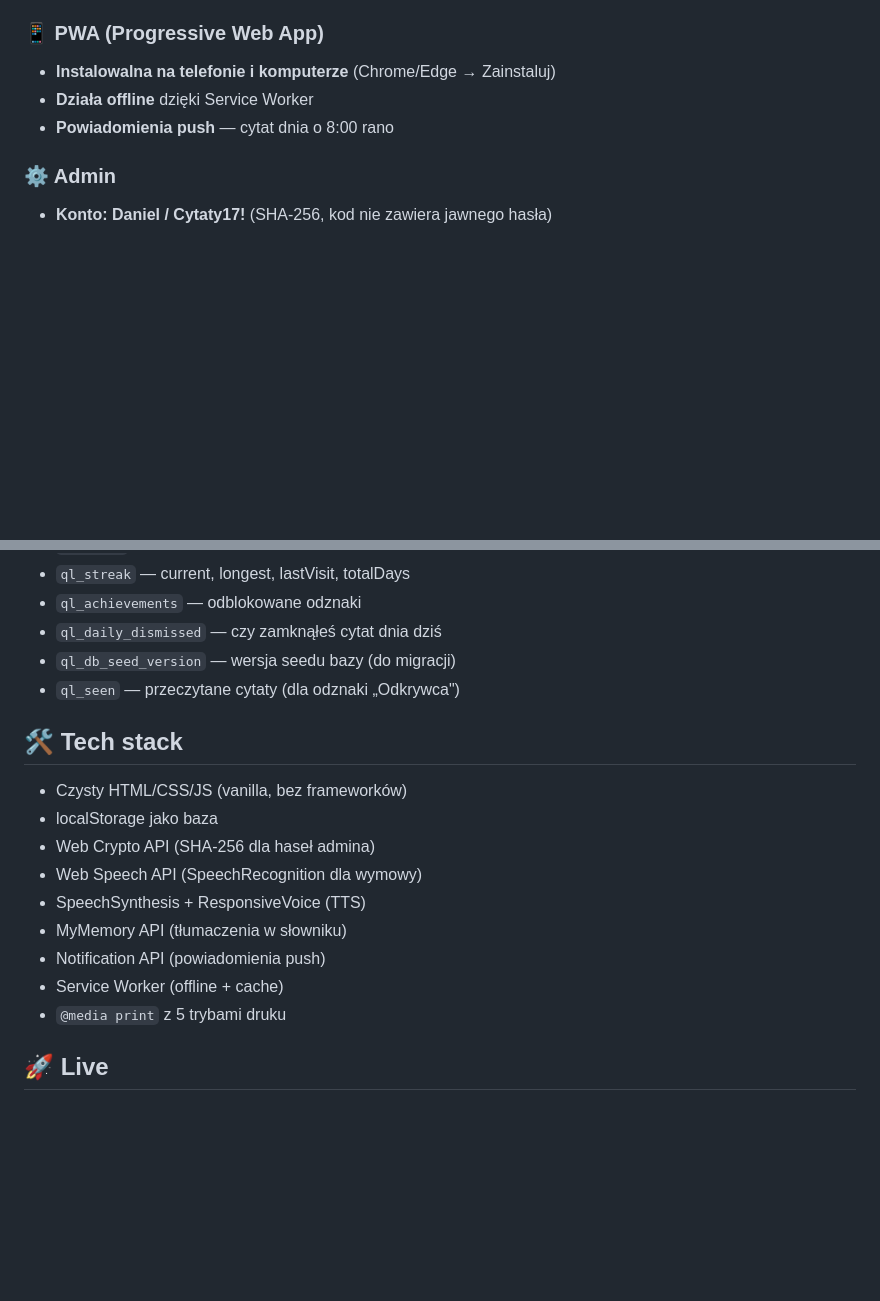
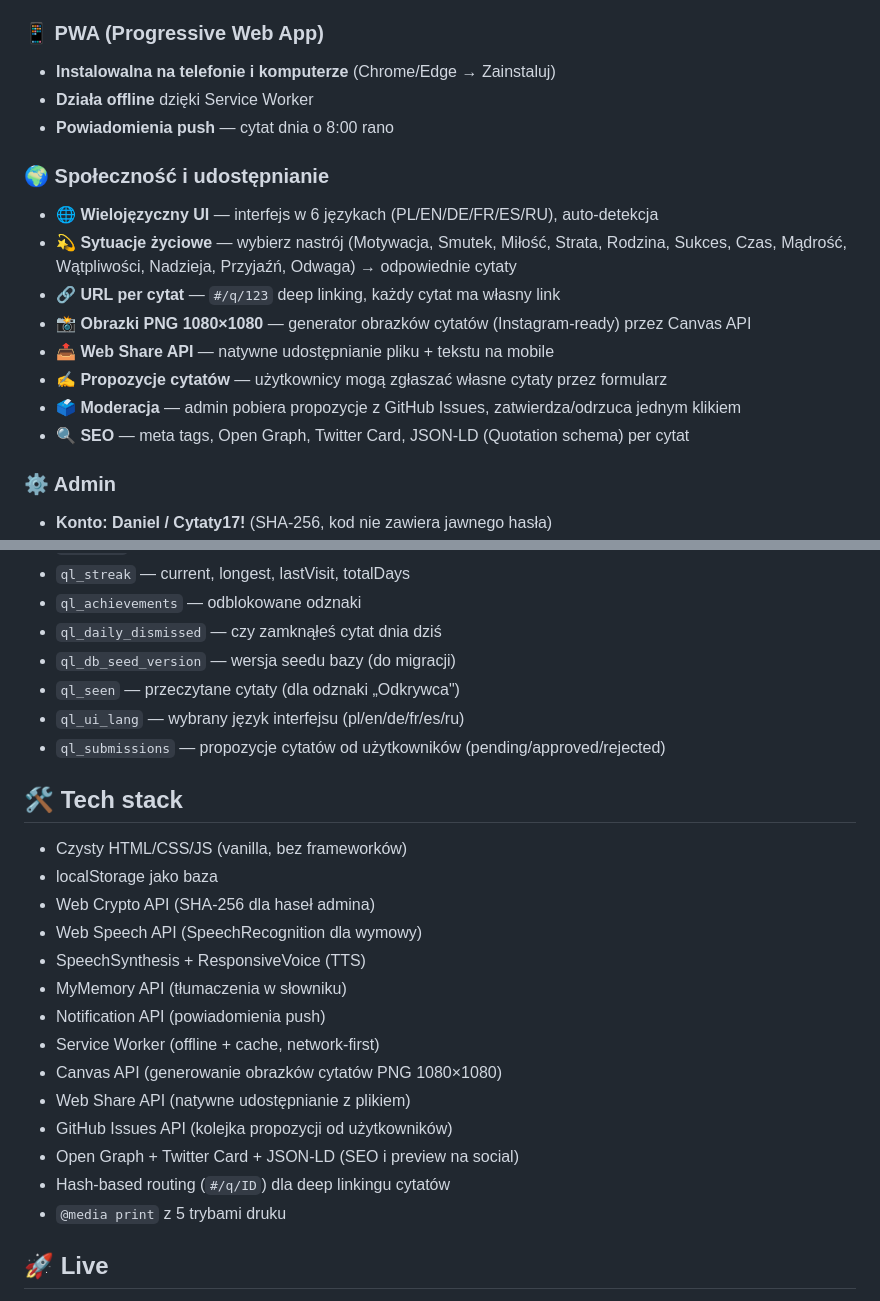
Before and after one commit to dandeliant/LingoMaxima, a Markdown page: README.md, 2 parts joined by grey strips. Rendered like a GitHub page; blank space fills up the shorter version.

Commit message:
Update README with social features (i18n, moods, SEO, sharing, moderation)
Co-Authored-By: Claude Opus 4.7 (1M context) <noreply@anthropic.com>

```diff
--- a/README.md
+++ b/README.md
@@ -43,6 +43,16 @@
 - **Działa offline** dzięki Service Worker
 - **Powiadomienia push** — cytat dnia o 8:00 rano
 
+### 🌍 Społeczność i udostępnianie
+- **🌐 Wielojęzyczny UI** — interfejs w 6 językach (PL/EN/DE/FR/ES/RU), auto-detekcja
+- **💫 Sytuacje życiowe** — wybierz nastrój (Motywacja, Smutek, Miłość, Strata, Rodzina, Sukces, Czas, Mądrość, Wątpliwości, Nadzieja, Przyjaźń, Odwaga) → odpowiednie cytaty
+- **🔗 URL per cytat** — `#/q/123` deep linking, każdy cytat ma własny link
+- **📸 Obrazki PNG 1080×1080** — generator obrazków cytatów (Instagram-ready) przez Canvas API
+- **📤 Web Share API** — natywne udostępnianie pliku + tekstu na mobile
+- **✍️ Propozycje cytatów** — użytkownicy mogą zgłaszać własne cytaty przez formularz
+- **🗳️ Moderacja** — admin pobiera propozycje z GitHub Issues, zatwierdza/odrzuca jednym klikiem
+- **🔍 SEO** — meta tags, Open Graph, Twitter Card, JSON-LD (Quotation schema) per cytat
+
 ### ⚙️ Admin
 - **Konto: Daniel / Cytaty17!** (SHA-256, kod nie zawiera jawnego hasła)
 - Dodawanie, edycja, usuwanie cytatów
@@ -78,6 +88,8 @@ Aplikacja jest **w pełni client-side** — działa po otwarciu `index.html` bez
 - `ql_daily_dismissed` — czy zamknąłeś cytat dnia dziś
 - `ql_db_seed_version` — wersja seedu bazy (do migracji)
 - `ql_seen` — przeczytane cytaty (dla odznaki „Odkrywca")
+- `ql_ui_lang` — wybrany język interfejsu (pl/en/de/fr/es/ru)
+- `ql_submissions` — propozycje cytatów od użytkowników (pending/approved/rejected)
 
 ## 🛠️ Tech stack
 
@@ -88,7 +100,12 @@ Aplikacja jest **w pełni client-side** — działa po otwarciu `index.html` bez
 - SpeechSynthesis + ResponsiveVoice (TTS)
 - MyMemory API (tłumaczenia w słowniku)
 - Notification API (powiadomienia push)
-- Service Worker (offline + cache)
+- Service Worker (offline + cache, network-first)
+- Canvas API (generowanie obrazków cytatów PNG 1080×1080)
+- Web Share API (natywne udostępnianie z plikiem)
+- GitHub Issues API (kolejka propozycji od użytkowników)
+- Open Graph + Twitter Card + JSON-LD (SEO i preview na social)
+- Hash-based routing (`#/q/ID`) dla deep linkingu cytatów
 - `@media print` z 5 trybami druku
 
 ## 🚀 Live
```
